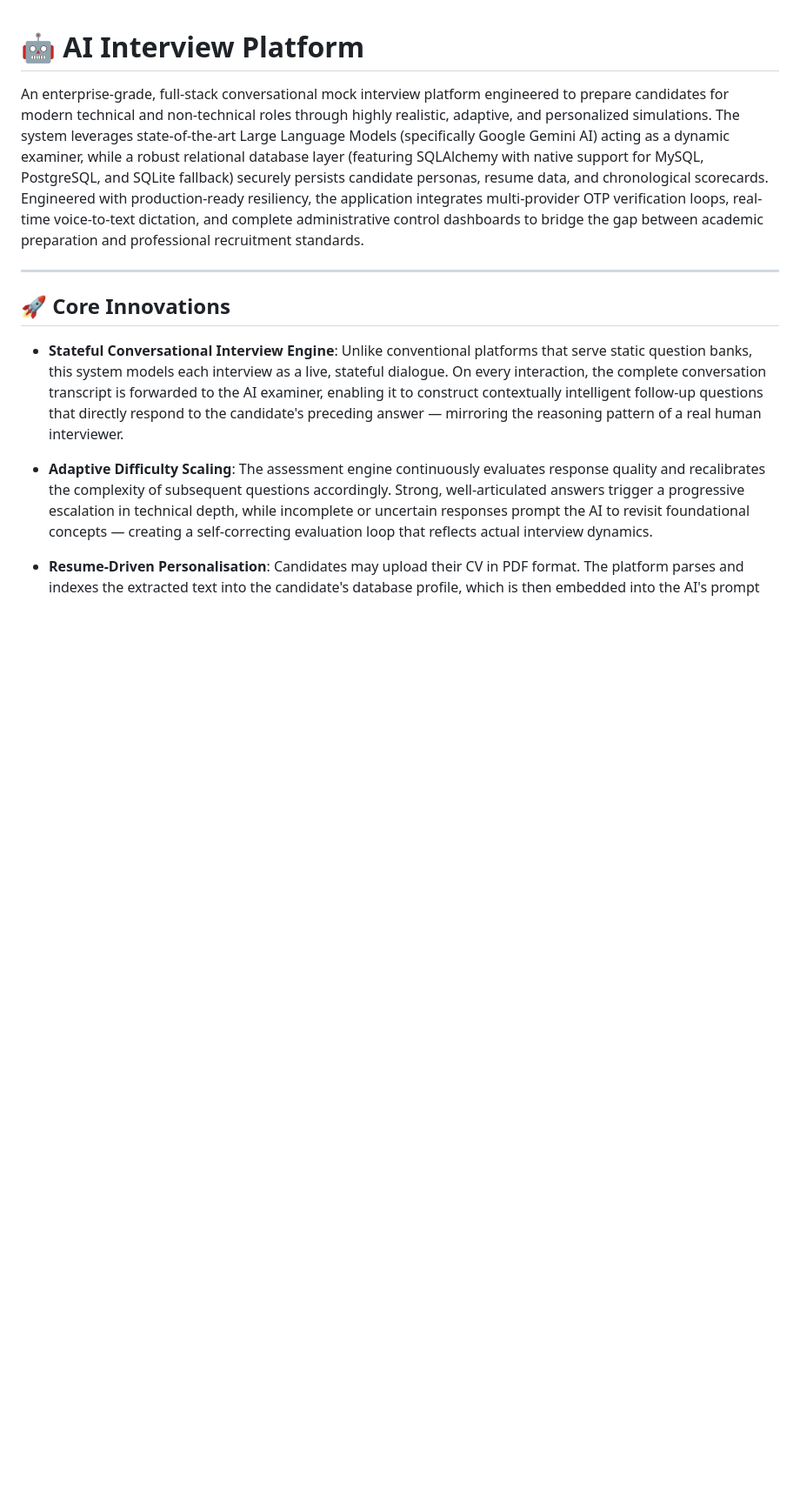
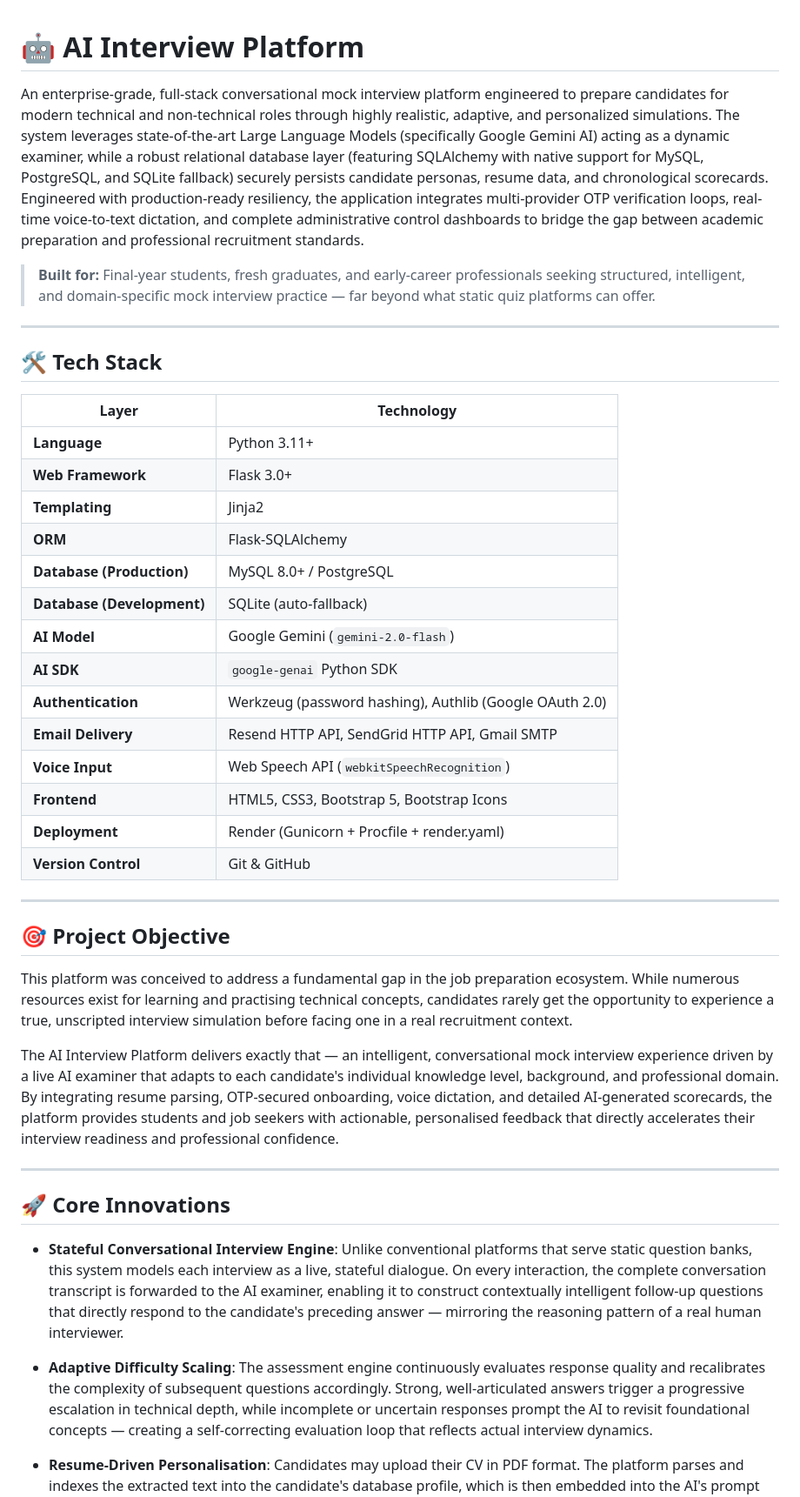
Before and after one commit to MR360-TECH/AI_INTERVIEW_PLATFORM, a Markdown page: README.md, the part around one of its changes. Shown at 87% size. Rendered like a GitHub page; blank space fills up the shorter version.

```diff
--- a/README.md
+++ b/README.md
@@ -1,6 +1,37 @@
 # 🤖 AI Interview Platform
 
 An enterprise-grade, full-stack conversational mock interview platform engineered to prepare candidates for modern technical and non-technical roles through highly realistic, adaptive, and personalized simulations. The system leverages state-of-the-art Large Language Models (specifically Google Gemini AI) acting as a dynamic examiner, while a robust relational database layer (featuring SQLAlchemy with native support for MySQL, PostgreSQL, and SQLite fallback) securely persists candidate personas, resume data, and chronological scorecards. Engineered with production-ready resiliency, the application integrates multi-provider OTP verification loops, real-time voice-to-text dictation, and complete administrative control dashboards to bridge the gap between academic preparation and professional recruitment standards.
+
+> **Built for:** Final-year students, fresh graduates, and early-career professionals seeking structured, intelligent, and domain-specific mock interview practice — far beyond what static quiz platforms can offer.
+
+---
+
+## 🛠️ Tech Stack
+
+| Layer | Technology |
+|---|---|
+| **Language** | Python 3.11+ |
+| **Web Framework** | Flask 3.0+ |
+| **Templating** | Jinja2 |
+| **ORM** | Flask-SQLAlchemy |
+| **Database (Production)** | MySQL 8.0+ / PostgreSQL |
+| **Database (Development)** | SQLite (auto-fallback) |
+| **AI Model** | Google Gemini (`gemini-2.0-flash`) |
+| **AI SDK** | `google-genai` Python SDK |
+| **Authentication** | Werkzeug (password hashing), Authlib (Google OAuth 2.0) |
+| **Email Delivery** | Resend HTTP API, SendGrid HTTP API, Gmail SMTP |
+| **Voice Input** | Web Speech API (`webkitSpeechRecognition`) |
+| **Frontend** | HTML5, CSS3, Bootstrap 5, Bootstrap Icons |
+| **Deployment** | Render (Gunicorn + Procfile + render.yaml) |
+| **Version Control** | Git & GitHub |
+
+---
+
+## 🎯 Project Objective
+
+This platform was conceived to address a fundamental gap in the job preparation ecosystem. While numerous resources exist for learning and practising technical concepts, candidates rarely get the opportunity to experience a true, unscripted interview simulation before facing one in a real recruitment context.
+
+The AI Interview Platform delivers exactly that — an intelligent, conversational mock interview experience driven by a live AI examiner that adapts to each candidate's individual knowledge level, background, and professional domain. By integrating resume parsing, OTP-secured onboarding, voice dictation, and detailed AI-generated scorecards, the platform provides students and job seekers with actionable, personalised feedback that directly accelerates their interview readiness and professional confidence.
 
 ---
 
```
Also changed, not shown: other parts of README.md (+40 -19 lines).
